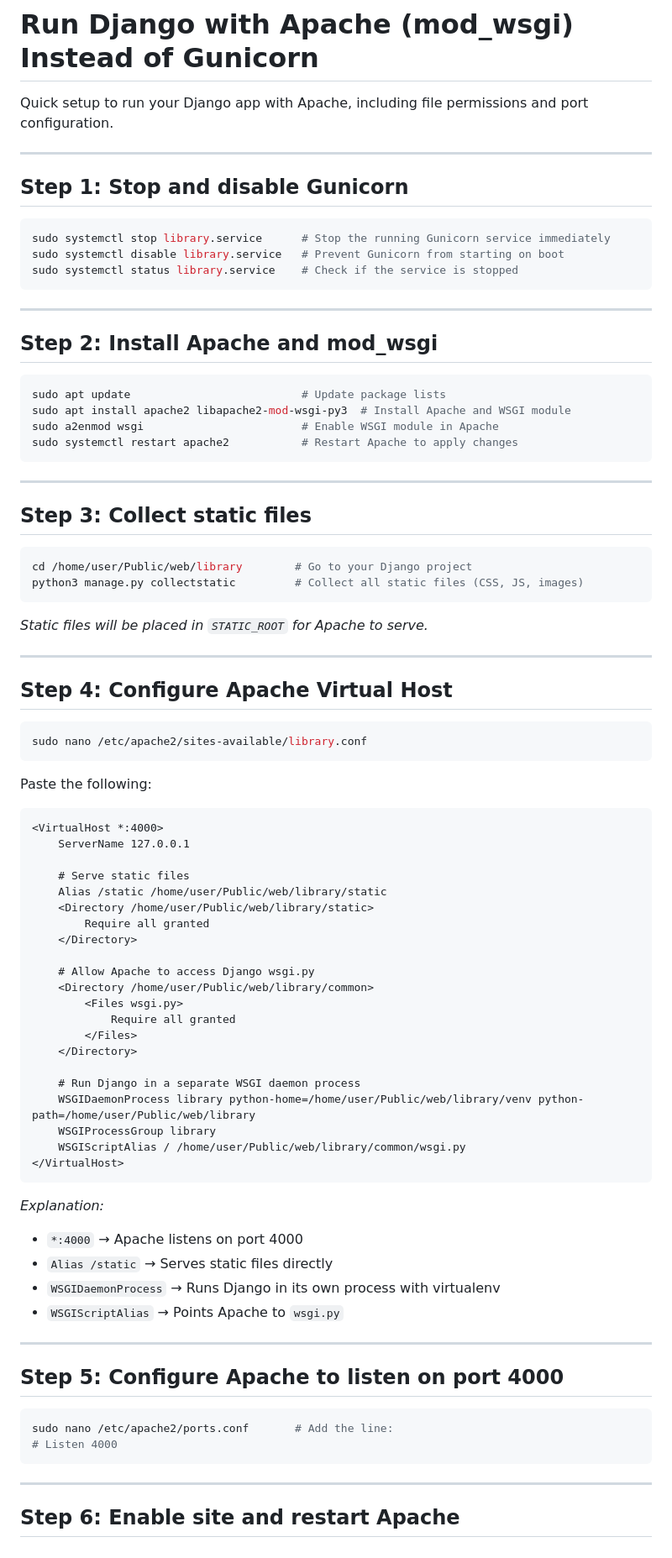
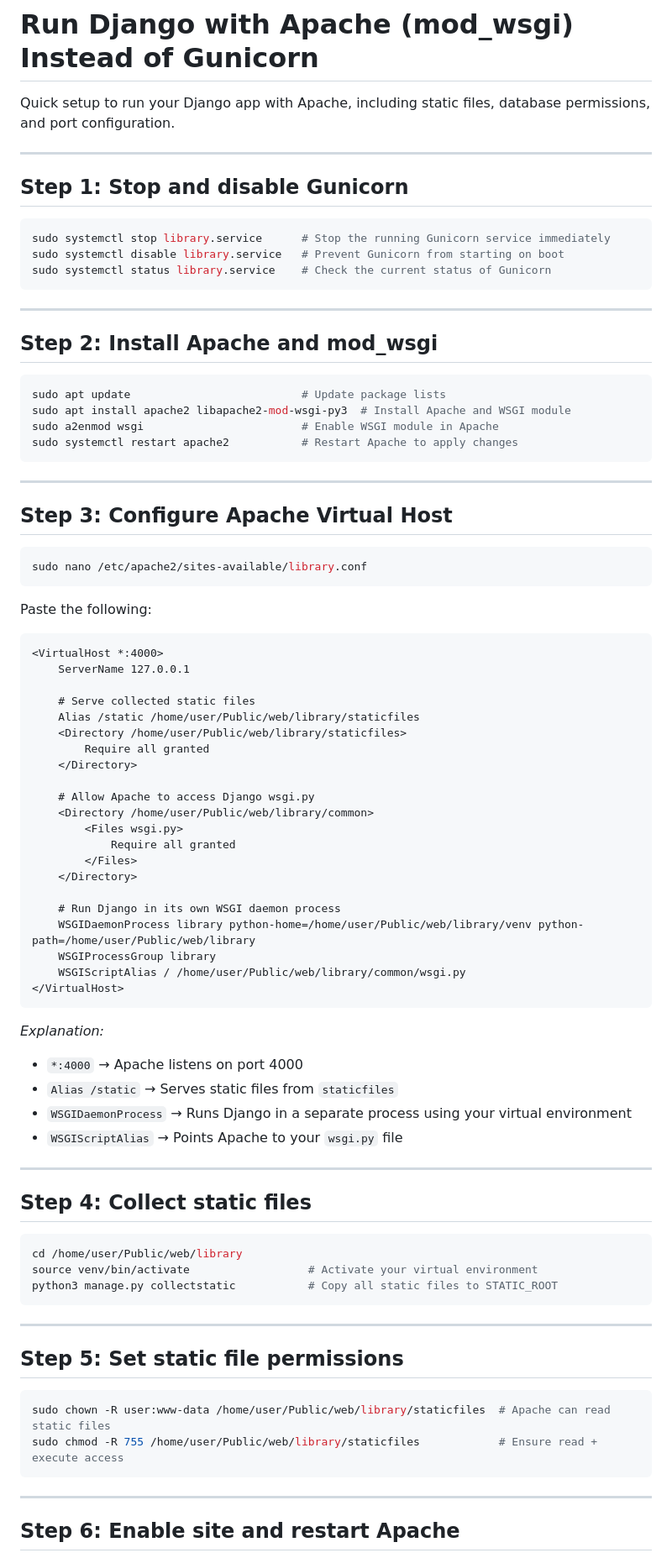
Before and after one commit to padiks/book-library-django, a Markdown page: run-django-with-apache.md, the part around one of its changes. Shown at 84% size. Rendered like a GitHub page.

````diff
--- a/run-django-with-apache.md
+++ b/run-django-with-apache.md
@@ -1,6 +1,6 @@
 # Run Django with Apache (mod_wsgi) Instead of Gunicorn
 
-Quick setup to run your Django app with Apache, including file permissions and port configuration.
+Quick setup to run your Django app with Apache, including static files, database permissions, and port configuration.
 
 ---
 
@@ -9,7 +9,7 @@ Quick setup to run your Django app with Apache, including file permissions and p
 ```bash
 sudo systemctl stop library.service      # Stop the running Gunicorn service immediately
 sudo systemctl disable library.service   # Prevent Gunicorn from starting on boot
-sudo systemctl status library.service    # Check if the service is stopped
+sudo systemctl status library.service    # Check the current status of Gunicorn
 ```
 
 ---
@@ -25,18 +25,7 @@ sudo systemctl restart apache2           # Restart Apache to apply changes
 
 ---
 
-## **Step 3: Collect static files**
-
-```bash
-cd /home/user/Public/web/library        # Go to your Django project
-python3 manage.py collectstatic         # Collect all static files (CSS, JS, images)
-```
-
-*Static files will be placed in `STATIC_ROOT` for Apache to serve.*
-
----
-
-## **Step 4: Configure Apache Virtual Host**
+## **Step 3: Configure Apache Virtual Host**
 
 ```bash
 sudo nano /etc/apache2/sites-available/library.conf
@@ -48,9 +37,9 @@ Paste the following:
 <VirtualHost *:4000>
     ServerName 127.0.0.1
 
-    # Serve static files
-    Alias /static /home/user/Public/web/library/static
-    <Directory /home/user/Public/web/library/static>
+    # Serve collected static files
+    Alias /static /home/user/Public/web/library/staticfiles
+    <Directory /home/user/Public/web/library/staticfiles>
         Require all granted
     </Directory>
 
@@ -61,7 +50,7 @@ Paste the following:
         </Files>
     </Directory>
 
-    # Run Django in a separate WSGI daemon process
+    # Run Django in its own WSGI daemon process
     WSGIDaemonProcess library python-home=/home/user/Public/web/library/venv python-path=/home/user/Public/web/library
     WSGIProcessGroup library
     WSGIScriptAlias / /home/user/Public/web/library/common/wsgi.py
@@ -71,17 +60,27 @@ Paste the following:
 *Explanation:*
 
 * `*:4000` → Apache listens on port 4000
-* `Alias /static` → Serves static files directly
-* `WSGIDaemonProcess` → Runs Django in its own process with virtualenv
-* `WSGIScriptAlias` → Points Apache to `wsgi.py`
+* `Alias /static` → Serves static files from `staticfiles`
+* `WSGIDaemonProcess` → Runs Django in a separate process using your virtual environment
+* `WSGIScriptAlias` → Points Apache to your `wsgi.py` file
 
 ---
 
-## **Step 5: Configure Apache to listen on port 4000**
+## **Step 4: Collect static files**
 
 ```bash
-sudo nano /etc/apache2/ports.conf       # Add the line:
-# Listen 4000
+cd /home/user/Public/web/library
+source venv/bin/activate                  # Activate your virtual environment
+python3 manage.py collectstatic           # Copy all static files to STATIC_ROOT
+```
+
+---
+
+## **Step 5: Set static file permissions**
+
+```bash
+sudo chown -R user:www-data /home/user/Public/web/library/staticfiles  # Apache can read static files
+sudo chmod -R 755 /home/user/Public/web/library/staticfiles            # Ensure read + execute access
 ```
 
 ---
````
Also changed, not shown: other parts of run-django-with-apache.md (+52 -10 lines).
